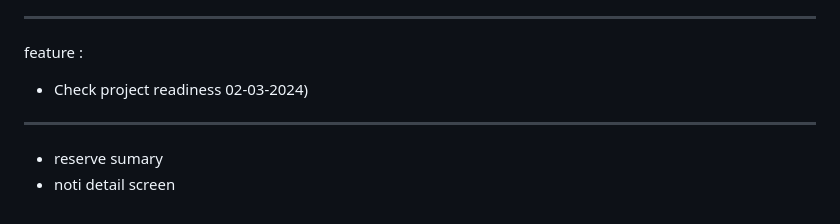
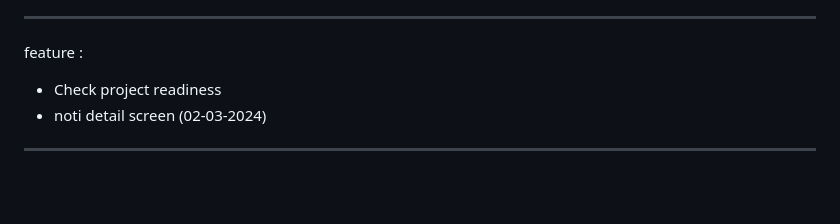
Before and after one commit to WatcharapolxFa/Computer-Engineer-Kmitl, a Markdown page: Project-kmitl/README.md, the part around the change. GitHub-like rendering; blank space fills up the shorter version.

```diff
--- a/Project-kmitl/README.md
+++ b/Project-kmitl/README.md
@@ -134,7 +134,6 @@ feature :
 --------------------------------------------
 feature :
 - Check project readiness
-02-03-2024)
+- noti detail screen
+(02-03-2024)
 --------------------------------------------
-- reserve sumary
-- noti detail screen
```
